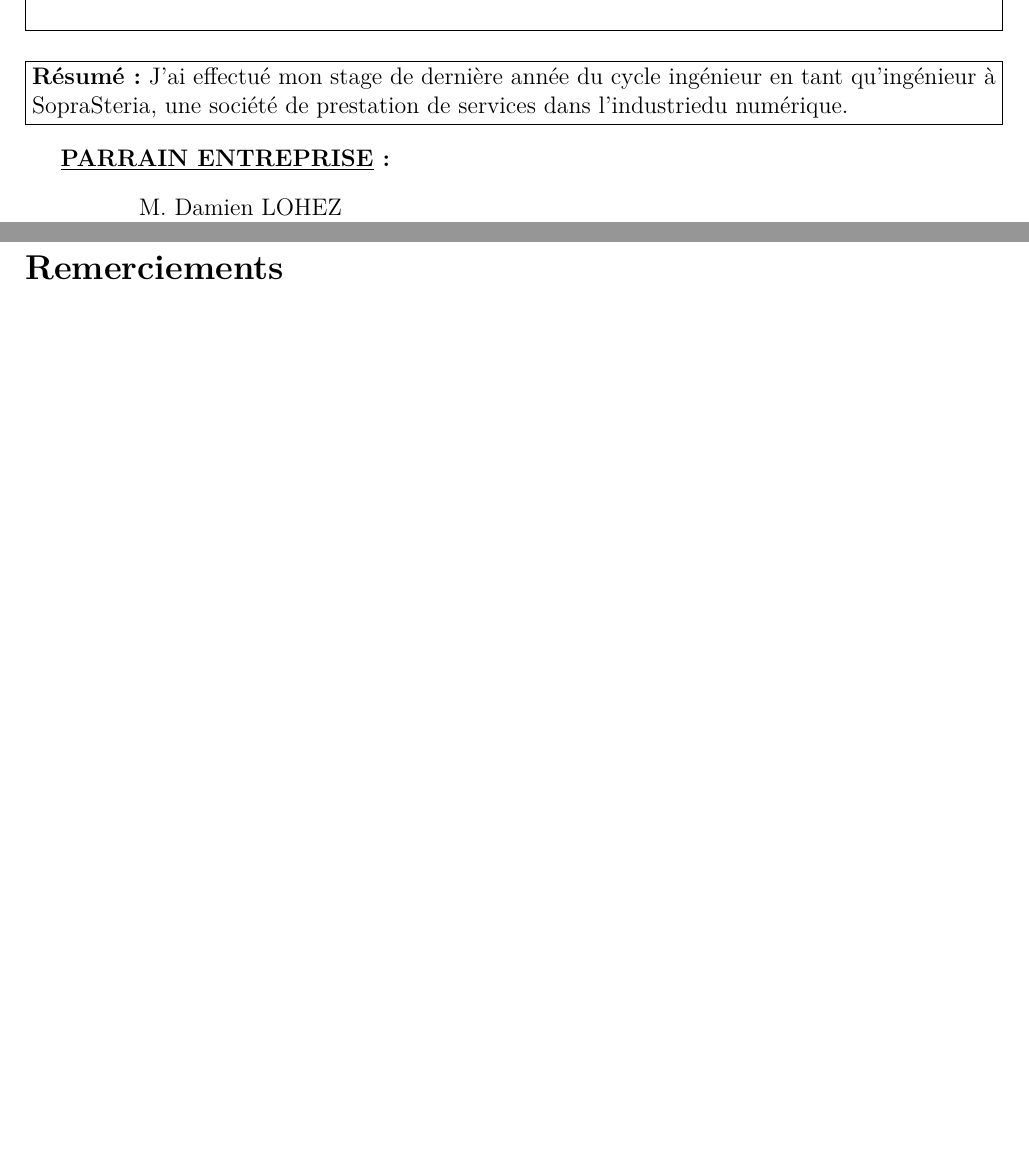
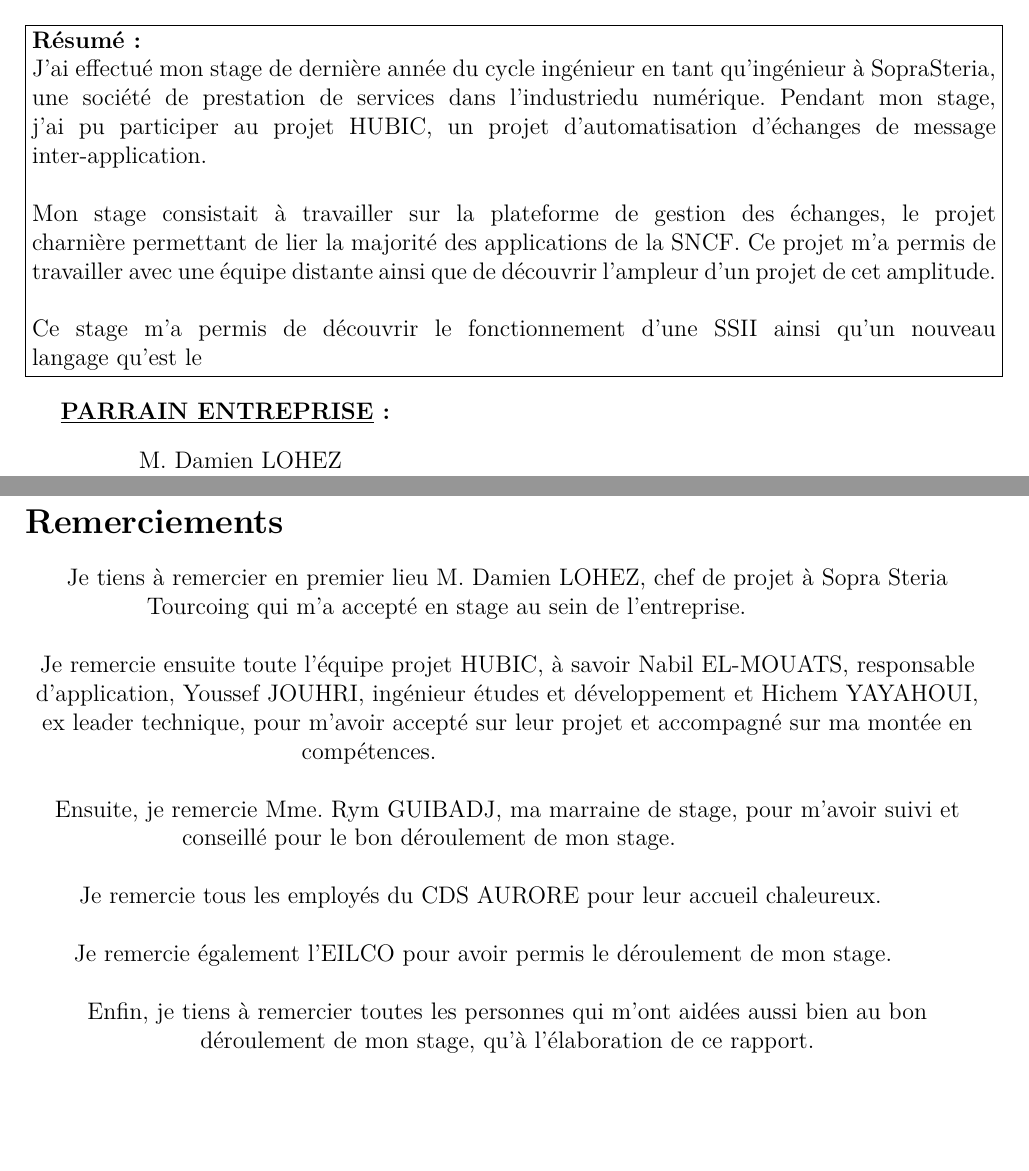
Before and after one commit to Rower2ENC/RapportStage, a LaTeX document (corps.tex, which reads Remerciements.tex, resume.tex): two parts of pages 3 and 4 of 27, joined at a grey line, cut so that both start at the same text. Compiled offline with pdfLaTeX.

Commit message:
modifs mise en page + ajout img sopra +sncf

```diff
--- a/Remerciements.tex
+++ b/Remerciements.tex
@@ -1,20 +1,21 @@
 \section*{Remerciements}
 \addcontentsline{toc}{section}{Remerciements}
 \begin{center}
-%Je tiens à remercier en premier lieu M. Pascal GESQUIÈRE, directeur de l'agence Clemessy de Dunkerque qui m'a accepté en stage au sein de l'entreprise.
-%\newline
-%\newline
-%Je remercie ensuite M. Alexandre DUPEYRAS, chef de projet, pour m'avoir encadré lors de mon stage et pour m'avoir accepté sur un de ses projets.
-%\newline
-%\newline
-%Ensuite, je remercie Mme. Émilie CAILLAULT, ma marraine de stage, pour m'avoir suivi et conseillé pour le bon déroulement de mon stage.
-%\newline
-%\newline
-%Je remercie tous les employés de Clemessy pour leur accueil chaleureux et leur aide durant mon stage, en particulier M. Julien NOËL et M. Maxime FICHAUX, ingénieurs informatiques.
-%\newline
-%\newline
-%Je remercie également l'EILCO pour avoir permis le bon déroulement de mon stage.
-%\newline
-%\newline
-%Enfin, je tiens à remercier toutes les personnes qui m'ont aidées aussi bien à l'obtention de mon stage, qu'à l'élaboration de ce rapport.
+
+Je tiens à remercier en premier lieu M. Damien LOHEZ, chef de projet à Sopra Steria Tourcoing qui m'a accepté en stage au sein de l'entreprise.
+\newline
+\newline
+Je remercie ensuite toute l'équipe projet HUBIC, à savoir Nabil EL-MOUATS, responsable d'application, Youssef JOUHRI, ingénieur études et développement et Hichem YAYAHOUI, ex leader technique, pour m'avoir accepté sur leur projet et accompagné sur ma montée en compétences.
+\newline
+\newline
+Ensuite, je remercie Mme. Rym GUIBADJ, ma marraine de stage, pour m'avoir suivi et conseillé pour le bon déroulement de mon stage.
+\newline
+\newline
+Je remercie tous les employés du CDS AURORE pour leur accueil chaleureux.
+\newline
+\newline
+Je remercie également l'EILCO pour avoir permis le déroulement de mon stage.
+\newline
+\newline
+Enfin, je tiens à remercier toutes les personnes qui m'ont aidées aussi bien au bon déroulement de mon stage, qu'à l'élaboration de ce rapport.
 \end{center}
--- a/resume.tex
+++ b/resume.tex
@@ -12,7 +12,8 @@
 
 \begin{center}%
 \fbox{\begin{minipage}{\textwidth}%
-\textbf{Résumé :} J'ai effectué mon stage de dernière année du cycle ingénieur en tant qu'ingénieur à SopraSteria, une société de prestation de services dans l'industriedu numérique.% Pendant mon stage, j'ai pu participer au projet ULI, un projet d'automatisation des voies ferrées d'Arcelor-Mittal.\\ \\ Mon stage consistait à travailler sur la supervision du projet, la partie permettant à un utilisateur de gérer les déplacements des trains. Ce projet m'a permis d'approcher deux domaines que je connaissais peu, l'automatisme et la supervision ainsi qu'un langage de programmation, le Visual Basic for Applications (VBA).\\ \\Ce stage m'a permis de découvrir l'esprit d'équipe en entreprise, de renforcer mes connaissances de l'entreprise acquises lors de mon précédent stage et de découvrir de la programmation orientée objet d'objets graphiques. %
+\textbf{Résumé :}\\
+ J'ai effectué mon stage de dernière année du cycle ingénieur en tant qu'ingénieur à SopraSteria, une société de prestation de services dans l'industriedu numérique. Pendant mon stage, j'ai pu participer au projet HUBIC, un projet d'automatisation d'échanges de message inter-application.\\ \\ Mon stage consistait à travailler sur la plateforme de gestion des échanges, le projet charnière permettant de lier la majorité des applications de la SNCF. Ce projet m'a permis de travailler avec une équipe distante ainsi que de découvrir l'ampleur d'un projet de cet amplitude.\\ \\Ce stage m'a permis de découvrir le fonctionnement d'une SSII ainsi qu'un nouveau langage qu'est le  %
 \end{minipage}}\end{center}
 
 \textbf{\underline{PARRAIN ENTREPRISE} :}%
```
Also changed, not shown: PageDeCouv.tex (+8 -5 lines), PageDeGarde.tex (+7 -3 lines), corps.pdf, img/sncf.png (added), img/soprasteria.jpg (added), 3 other files.
